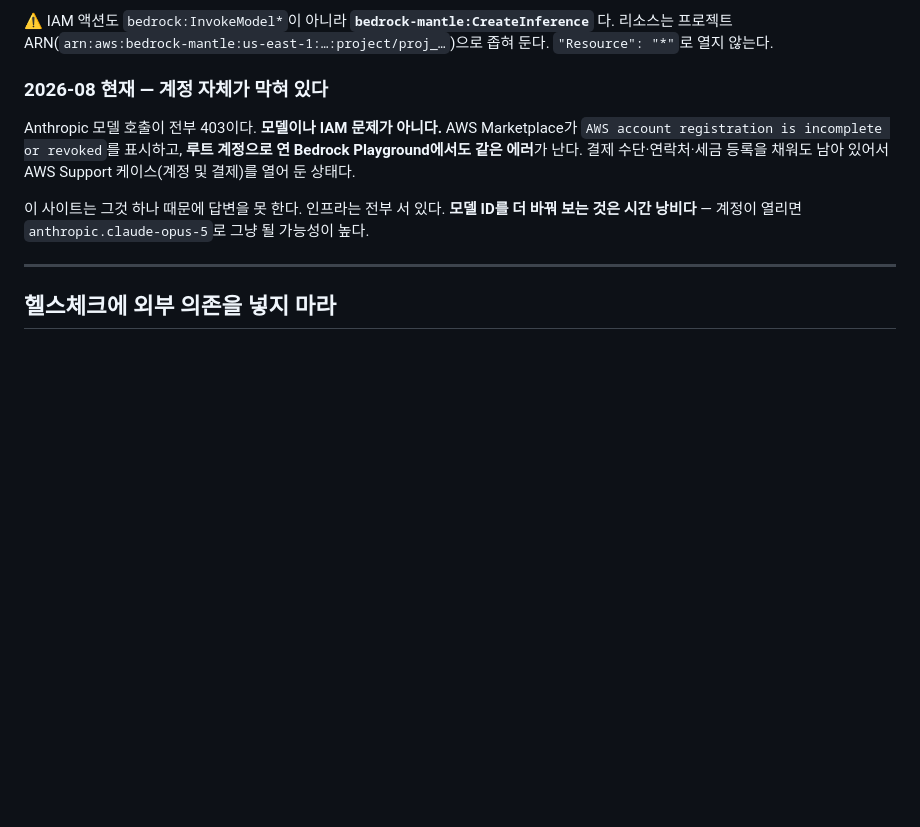
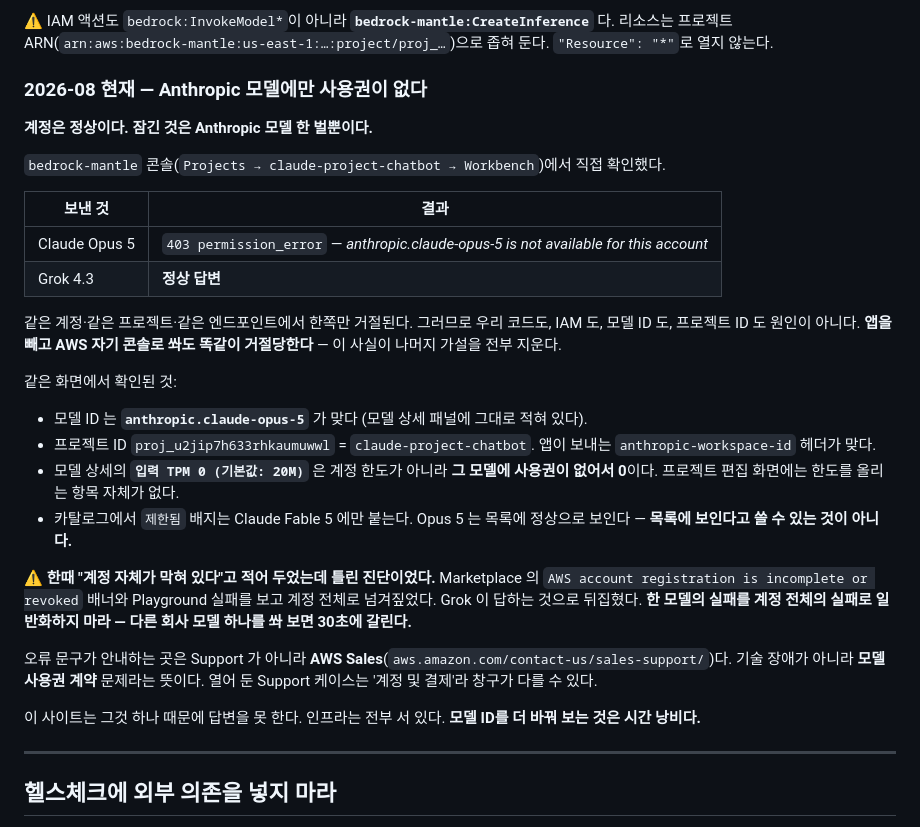
Before and after one commit to Byungeui/nexpert-tech, a Markdown page: README.md, the part around the change. GitHub-like rendering; blank space fills up the shorter version.

Commit message:
docs: 모델 액세스 진단 정정 — 계정이 아니라 Anthropic 모델만 잠김
bedrock-mantle Workbench에서 같은 계정·프로젝트로 확인:
- Claude Opus 5 → 403 not available for this account
- Grok 4.3 → 정상 답변

계정 자체가 막혔다는 이전 진단은 틀렸다. 모델 ID(anthropic.claude-opus-5),
프로젝트 ID, IAM, 우리 코드 전부 원인이 아님이 확정됐다.
모델 상세의 '입력 TPM 0'도 계정 한도가 아니라 사용권 부재의 결과다.

Co-Authored-By: Claude Opus 5 <noreply@anthropic.com>

```diff
--- a/README.md
+++ b/README.md
@@ -298,16 +298,42 @@ git push → GitHub Actions → Docker 빌드 → ECR 푸시 → ECS 서비스
 리소스는 프로젝트 ARN(`arn:aws:bedrock-mantle:us-east-1:…:project/proj_…`)으로 좁혀 둔다.
 `"Resource": "*"`로 열지 않는다.
 
-### 2026-08 현재 — 계정 자체가 막혀 있다
+### 2026-08 현재 — Anthropic 모델에만 사용권이 없다
 
-Anthropic 모델 호출이 전부 403이다. **모델이나 IAM 문제가 아니다.** AWS Marketplace가
-`AWS account registration is incomplete or revoked`를 표시하고, **루트 계정으로 연
-Bedrock Playground에서도 같은 에러**가 난다. 결제 수단·연락처·세금 등록을 채워도 남아
-있어서 AWS Support 케이스(계정 및 결제)를 열어 둔 상태다.
+**계정은 정상이다. 잠긴 것은 Anthropic 모델 한 벌뿐이다.**
+
+`bedrock-mantle` 콘솔(`Projects → claude-project-chatbot → Workbench`)에서 직접 확인했다.
+
+| 보낸 것 | 결과 |
+|---|---|
+| Claude Opus 5 | `403 permission_error` — *anthropic.claude-opus-5 is not available for this account* |
+| Grok 4.3 | **정상 답변** |
+
+같은 계정·같은 프로젝트·같은 엔드포인트에서 한쪽만 거절된다. 그러므로 우리 코드도,
+IAM 도, 모델 ID 도, 프로젝트 ID 도 원인이 아니다. **앱을 빼고 AWS 자기 콘솔로 쏴도
+똑같이 거절당한다** — 이 사실이 나머지 가설을 전부 지운다.
+
+같은 화면에서 확인된 것:
+
+- 모델 ID 는 **`anthropic.claude-opus-5`** 가 맞다 (모델 상세 패널에 그대로 적혀 있다).
+- 프로젝트 ID `proj_u2jip7h633rhkaumuwwl` = `claude-project-chatbot`. 앱이 보내는
+  `anthropic-workspace-id` 헤더가 맞다.
+- 모델 상세의 **`입력 TPM 0 (기본값: 20M)`** 은 계정 한도가 아니라 **그 모델에 사용권이
+  없어서 0**이다. 프로젝트 편집 화면에는 한도를 올리는 항목 자체가 없다.
+- 카탈로그에서 `제한됨` 배지는 Claude Fable 5 에만 붙는다. Opus 5 는 목록에 정상으로
+  보인다 — **목록에 보인다고 쓸 수 있는 것이 아니다.**
+
+⚠ **한때 "계정 자체가 막혀 있다"고 적어 두었는데 틀린 진단이었다.** Marketplace 의
+`AWS account registration is incomplete or revoked` 배너와 Playground 실패를 보고
+계정 전체로 넘겨짚었다. Grok 이 답하는 것으로 뒤집혔다. **한 모델의 실패를 계정 전체의
+실패로 일반화하지 마라 — 다른 회사 모델 하나를 쏴 보면 30초에 갈린다.**
+
+오류 문구가 안내하는 곳은 Support 가 아니라 **AWS Sales**(`aws.amazon.com/contact-us/sales-support/`)다.
+기술 장애가 아니라 **모델 사용권 계약** 문제라는 뜻이다. 열어 둔 Support 케이스는
+'계정 및 결제'라 창구가 다를 수 있다.
 
 이 사이트는 그것 하나 때문에 답변을 못 한다. 인프라는 전부 서 있다.
-**모델 ID를 더 바꿔 보는 것은 시간 낭비다** — 계정이 열리면 `anthropic.claude-opus-5`로
-그냥 될 가능성이 높다.
+**모델 ID를 더 바꿔 보는 것은 시간 낭비다.**
 
 ---
 
```
